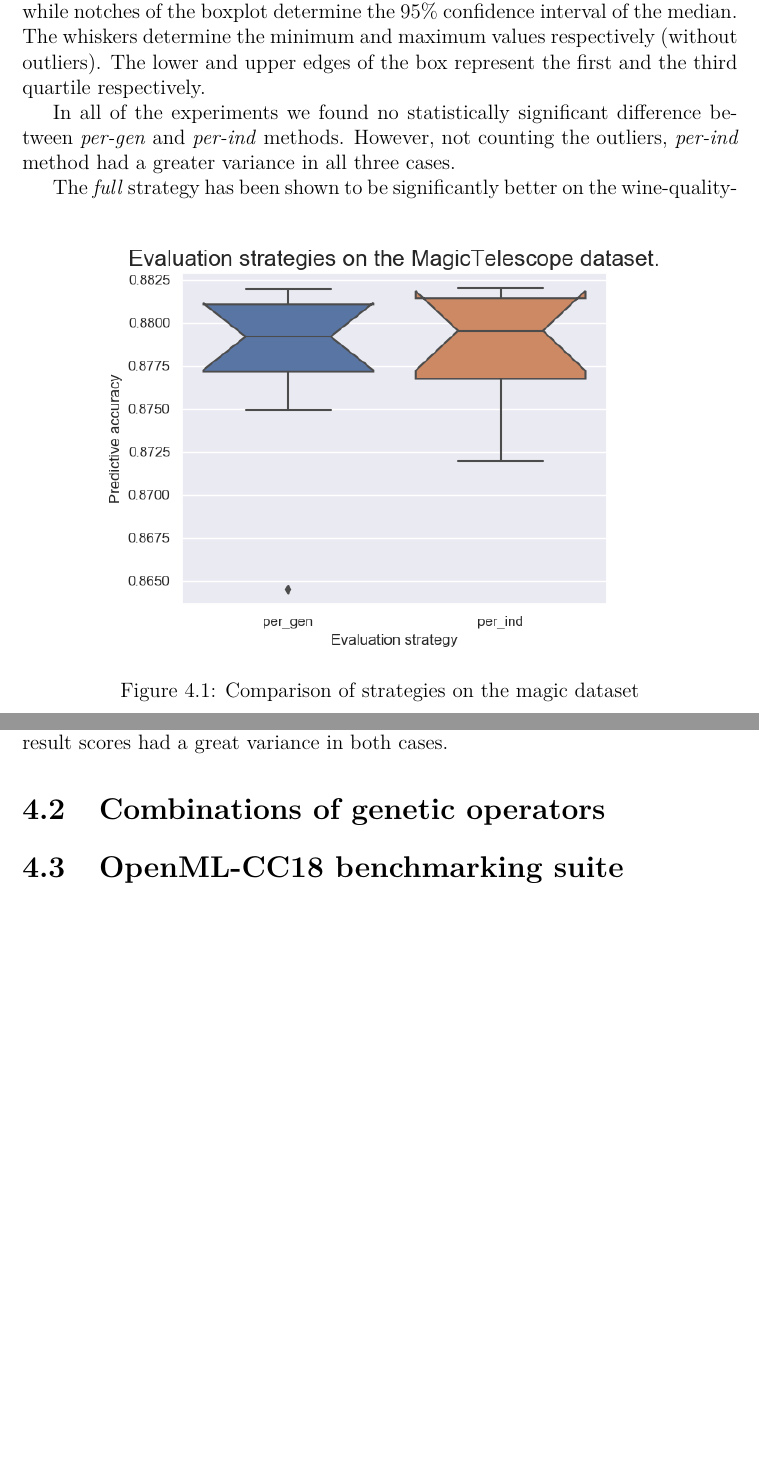
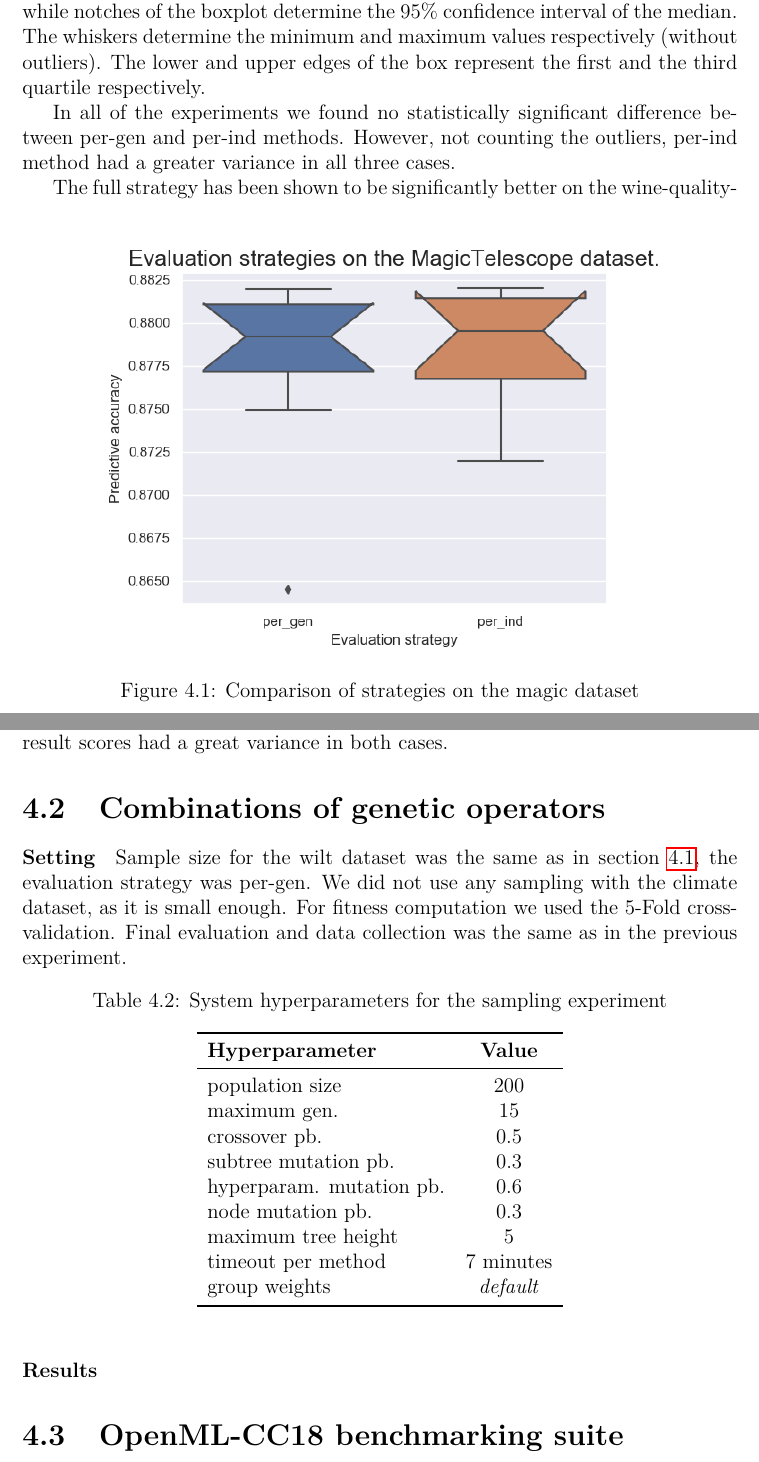
Before and after one commit to gabikadlecova/bp-genens, a LaTeX thesis (vzor-bp/en/thesis.tex, which reads vzor-bp/en/chap04.tex): two parts of pages 29 and 31 of 41 before the commit and two parts of pages 29 and 31 of 42 after it, joined at a grey line, cut so that both start at the same text, the shorter picture padded with empty space. Compiled offline with pdfLaTeX.

Commit message:
Exp2 start

```diff
--- a/vzor-bp/en/chap04.tex
+++ b/vzor-bp/en/chap04.tex
@@ -113,8 +111,8 @@ the first and the third quartile respectively.
 % TODO whiskers, quartiles redundant, maybe? Reader knows boxplot definition?
 
 In all of the experiments we found no statistically significant difference
-between \emph{per-gen} and \emph{per-ind} methods. However, not counting
-the outliers, \emph{per-ind} method had a greater variance in all three cases.
+between per-gen and per-ind methods. However, not counting
+the outliers, per-ind method had a greater variance in all three cases.
 
-The \emph{full} strategy has been shown to be significantly better on the
+The full strategy has been shown to be significantly better on the
 wine-quality-white dataset. On the wilt dataset, although most of the scores
@@ -122,5 +120,5 @@ resulting from the \emph{full} method were better than results of the methods
 using sampling, the 95\% confidence intervals of all strategies overlap. As
-such, it is not possible to say that the \emph{full} method is significantly
+such, it is not possible to say that the full method is significantly
 better than the sampling. In addition to that, its result scores had a great
 variance in both cases.
 
@@ -139,6 +137,40 @@ variance in both cases.
 
 
 \section{Combinations of genetic operators} \label{sec:exp:genop}
+
+
+\paragraph{Setting}
+Sample size for the wilt dataset was the same as in section
+\ref{sec:exp:sample}, the evaluation strategy was per-gen. We did not use any
+sampling with the climate dataset, as it is small enough. For fitness
+computation we used the 5-Fold cross-validation. Final evaluation and data
+collection was the same as in the previous experiment.
+
+\begin{table}[ht]
+
+\centering
+\caption{System hyperparameters for the sampling experiment}\label{tab04:exp2:setting}
+\begin{tabular}{l c}
+\toprule
+\textbf{\upshape Hyperparameter} & \textbf{Value} \\
+\midrule
+population size & 200 \\
+maximum gen. & 15 \\
+crossover pb. & 0.5 \\
+subtree mutation pb. & 0.3 \\
+hyperparam. mutation pb. & 0.6 \\
+node mutation pb. & 0.3 \\
+maximum tree height & 5 \\
+timeout per method  & 7 minutes \\
+group weights & \textit{default} \\
+\bottomrule
+
+\end{tabular}
+
+\end{table}
+
+
+\paragraph{Results}
 
 
 \section{OpenML-CC18 benchmarking suite}
```
Also changed, not shown: vzor-bp/en/thesis.pdf, vzor-bp/en/chap04.tex (8 more changed lines).
